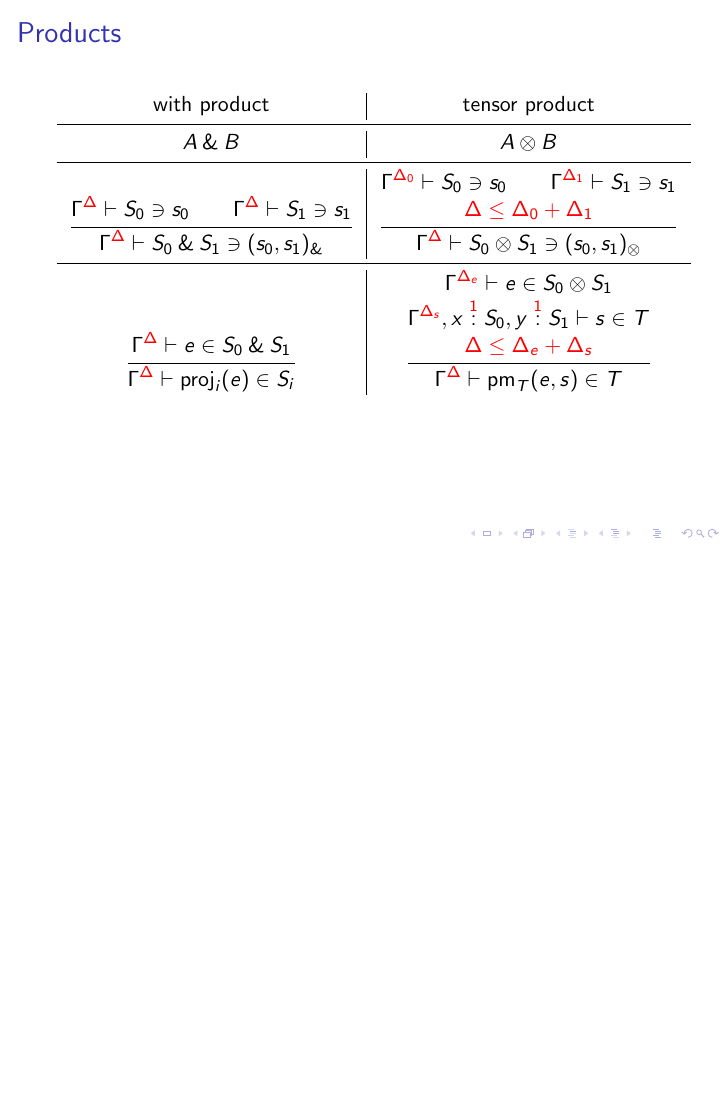
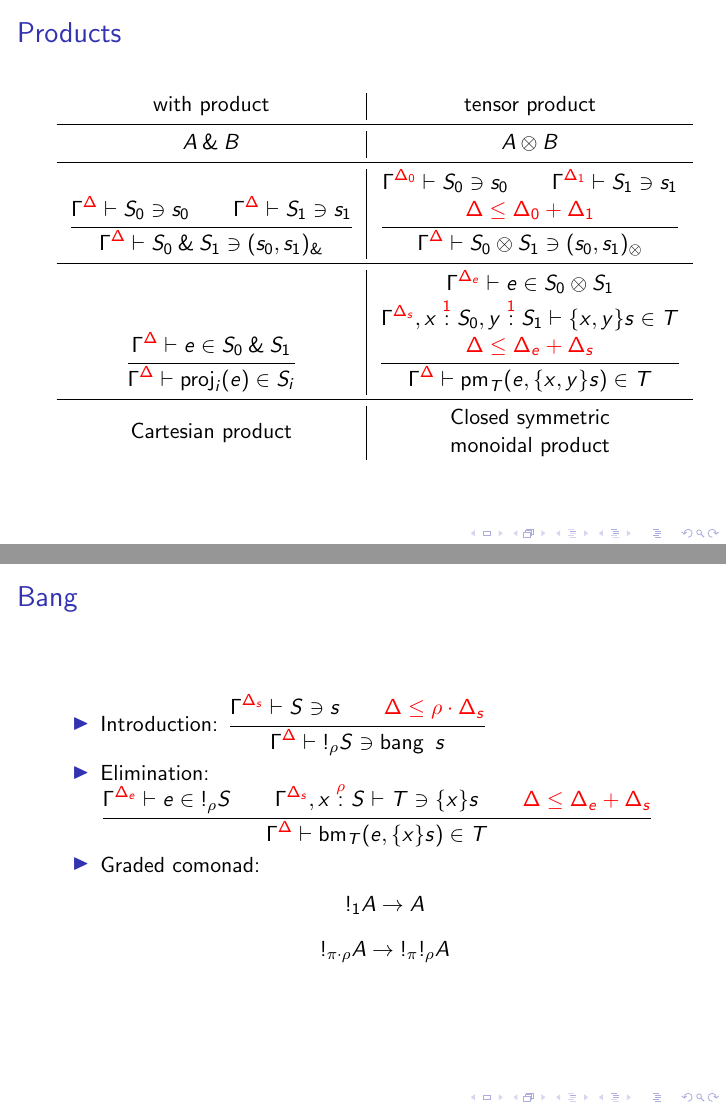
Before and after one commit to laMudri/quantitative, LaTeX slides (presentation/quantitative.tex, which reads presentation/macros.tex): page 3 of 3 before the commit and pages 3 and 4 of 4 after it, the two joined at a grey line, the shorter picture padded with empty space. Compiled offline with pdfLaTeX.

Commit message:
add slide on bang

```diff
--- a/presentation/macros.tex
+++ b/presentation/macros.tex
@@ -5,10 +5,10 @@
 
 \newcommand{\fun}[2]{#1 \multimap #2}
 \newcommand{\lam}[2]{\lambda #1. #2}
-\newcommand{\app}[2]{#1\ #2}
+\newcommand{\app}[2]{#1~#2}
 
 \newcommand{\excl}[2]{\oc_{#1} #2}
-\newcommand{\bang}[1]{\operatorname{bang}\ #1}
+\newcommand{\bang}[1]{\operatorname{bang}~#1}
 \newcommand{\bm}[3]{\operatorname{bm}_{#1}(#2, #3)}
 
 \newcommand{\tensorOne}[0]{1}
--- a/presentation/quantitative.tex
+++ b/presentation/quantitative.tex
@@ -8,7 +8,6 @@
 \usepackage{amssymb}
 \usepackage{cmll}
 \usepackage{xcolor}
-\usepackage{paralist}
 \usepackage{makecell}
 
 \input{macros}
@@ -47,10 +46,35 @@
         &
         \inferrule{\ctx{\Gamma}{\Delta_e} \vdash e \in \tensor{S_0}{S_1}
                    \\\\ \ctx{\Gamma}{\Delta_s},
-                        \ctxvar{x}{S_0}{1}, \ctxvar{y}{S_1}{1} \vdash s \in T
+                        \ctxvar{x}{S_0}{1}, \ctxvar{y}{S_1}{1} \vdash \bind{x,y}{s} \in T
                    \\\\ \rescomment{\Delta \leq \Delta_e + \Delta_s}}
-                  {\ctx{\Gamma}{\Delta} \vdash \prm{T}{e}{s} \in T}
+                  {\ctx{\Gamma}{\Delta} \vdash \prm{T}{e}{\bind{x,y}{s}} \in T}
+        \\ \midrule
+        Cartesian product
+        &
+        \makecell{Closed symmetric \\ monoidal product}
       \end{tabular}
     \end{table}
   \end{frame}
+  \begin{frame}
+    \frametitle{Bang}
+    \begin{itemize}
+      \item Introduction:
+        \inferrule{\ctx{\Gamma}{\Delta_s} \vdash S \ni s
+                   \\ \rescomment{\Delta \leq \rho \cdot \Delta_s}}
+                  {\ctx{\Gamma}{\Delta} \vdash \excl{\rho}{S} \ni \bang{s}}
+      \item Elimination:
+        \inferrule{\ctx{\Gamma}{\Delta_e} \vdash e \in \excl{\rho}{S}
+                   \\ \ctx{\Gamma}{\Delta_s}, \ctxvar{x}{S}{\rho}
+                      \vdash T \ni \bind{x}{s}
+                   \\ \rescomment{\Delta \leq \Delta_e + \Delta_s}}
+                  {\ctx{\Gamma}{\Delta} \vdash \bm{T}{e}{\bind{x}{s}} \in T}
+      \item Graded comonad:
+        \begin{mathpar}
+          \excl{1}{A} \to A
+          \\
+          \excl{\pi \cdot \rho}{A} \to \excl{\pi}{\excl{\rho}{A}}
+        \end{mathpar}
+    \end{itemize}
+  \end{frame}
 \end{document}
```
